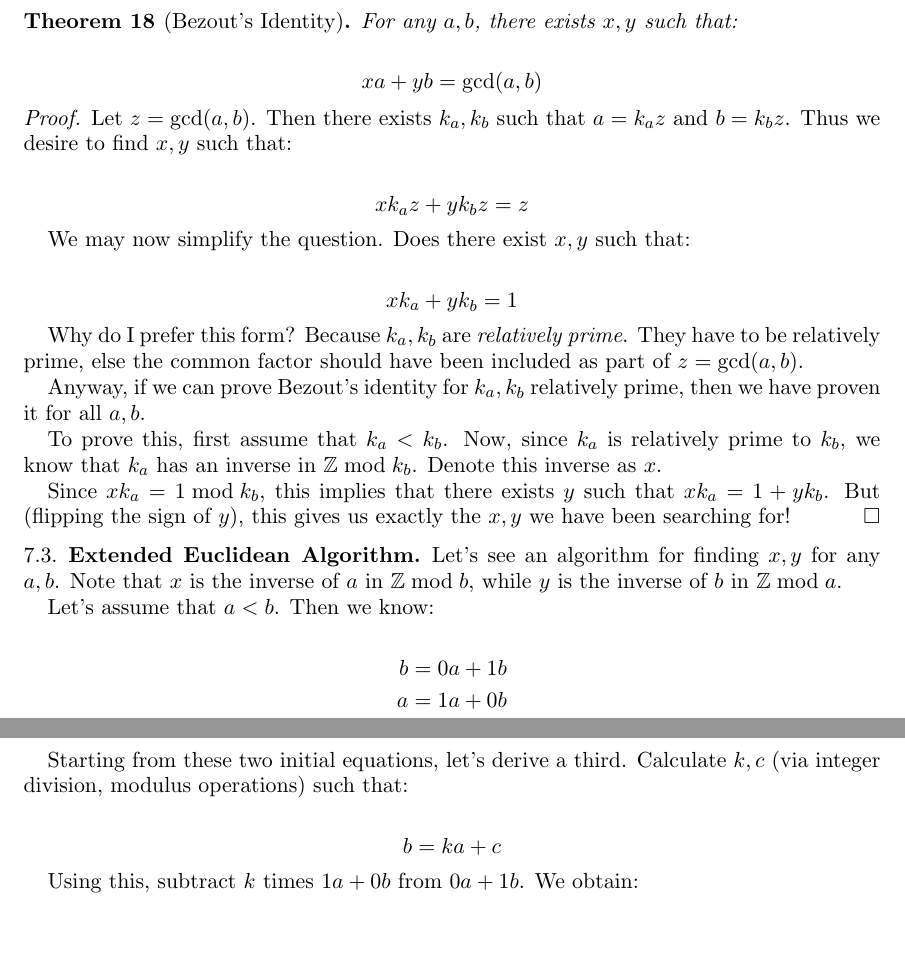
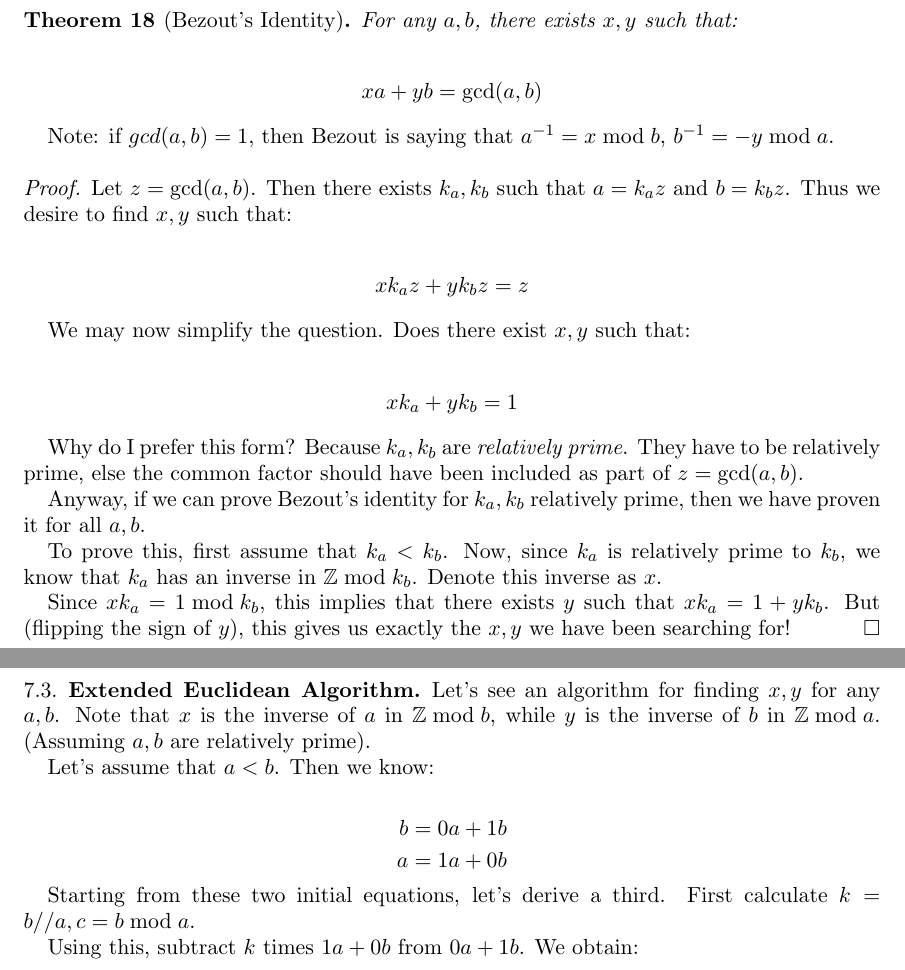
Before and after one commit to ruggeri/tech-notes, a LaTeX paper (math/rsa/rsa.tex, which reads math/rsa/06-euclidean-algorithm.tex): two parts of pages 12 and 13 of 13, joined at a grey line, cut so that both start at the same text. Compiled offline with pdfLaTeX.

Commit message:
add some additional clarity around Bezout

```diff
--- a/math/rsa/06-euclidean-algorithm.tex
+++ b/math/rsa/06-euclidean-algorithm.tex
@@ -36,6 +35,9 @@ that $a$ evenly divides $b$, and thus it $\gcd(a, b) = a$.
     \gcd(a, b)
   \end{nedqn}
 \end{theorem}
+
+Note: if $gcd(a, b) = 1$, then Bezout is saying that $\inv{a} = x \bmod
+b$, $\inv{b} = -y \bmod a$.
 
 \begin{proof}
   Let $z = \gcd(a, b)$. Then there exists $k_a, k_b$ such that $a = k_a
@@ -75,7 +77,7 @@ that $a$ evenly divides $b$, and thus it $\gcd(a, b) = a$.
 
 Let's see an algorithm for finding $x, y$ for any $a, b$. Note that $x$
 is the inverse of $a$ in $\Z \bmod b$, while $y$ is the inverse of $b$
-in $\Z \bmod a$.
+in $\Z \bmod a$. (Assuming $a, b$ are relatively prime).
 
 Let's assume that $a < b$. Then we know:
 
@@ -89,14 +91,8 @@ Let's assume that $a < b$. Then we know:
   1a + 0b
 \end{nedqn}
 
-Starting from these two initial equations, let's derive a third.
-Calculate $k, c$ (via integer division, modulus operations) such that:
-
-\begin{nedqn}
-  b
-\eqcol
-  ka + c
-\end{nedqn}
+Starting from these two initial equations, let's derive a third. First
+calculate $k = b // a, c = b \bmod a$.
 
 Using this, subtract $k$ times $1a + 0b$ from $0a + 1b$. We obtain:
 
```
Also changed, not shown: math/rsa/00-lagranges-theorem.tex (+0 -1 lines), math/rsa/06-euclidean-algorithm.tex (2 more changed lines).
